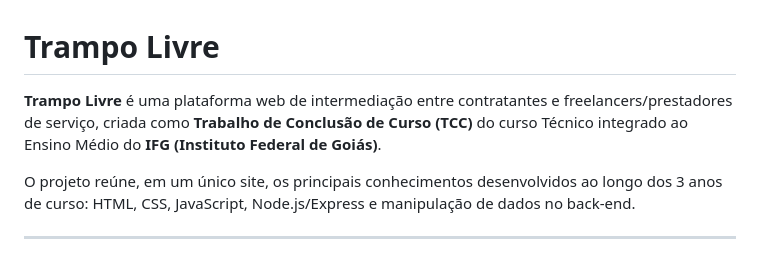
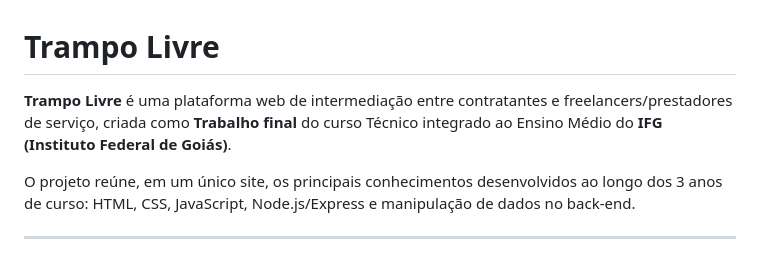
Before and after one commit to H3veKar/trampo-livre-ifg, a Markdown page: README.md, the part around the change. Drawn GitHub-style.

```diff
--- a/README.md
+++ b/README.md
@@ -1,6 +1,6 @@
 #  Trampo Livre
 
-**Trampo Livre** é uma plataforma web de intermediação entre contratantes e freelancers/prestadores de serviço, criada como **Trabalho de Conclusão de Curso (TCC)** do curso Técnico integrado ao Ensino Médio do **IFG (Instituto Federal de Goiás)**.
+**Trampo Livre** é uma plataforma web de intermediação entre contratantes e freelancers/prestadores de serviço, criada como **Trabalho final** do curso Técnico integrado ao Ensino Médio do **IFG (Instituto Federal de Goiás)**.
 
 O projeto reúne, em um único site, os principais conhecimentos desenvolvidos ao longo dos 3 anos de curso: HTML, CSS, JavaScript, Node.js/Express e manipulação de dados no back-end.
 
```
